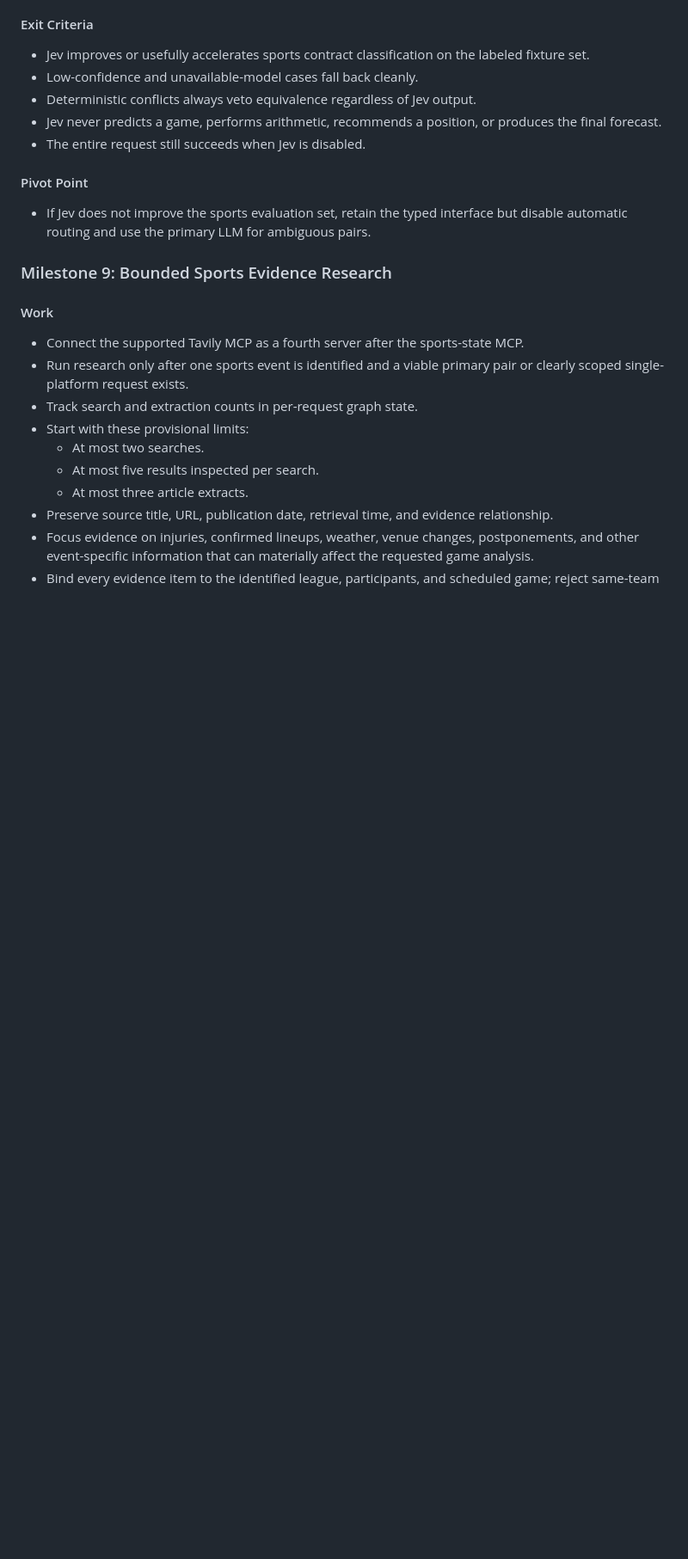
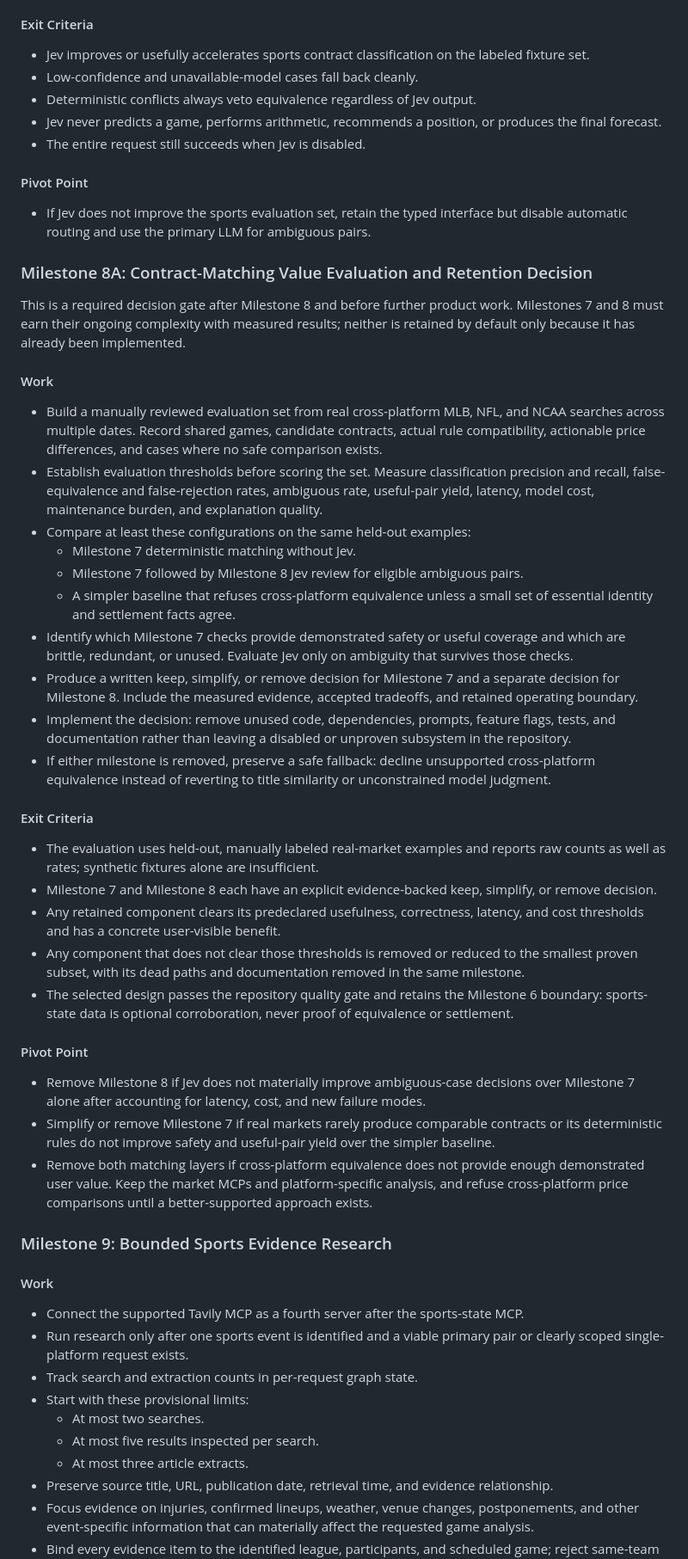
Before and after one commit to waderylan/prediction-market-agent, a Markdown page: docs/planning/IMPLEMENTATION_PLAN.md, the part around the change. Shown at 86% size. Drawn GitHub-style; blank space fills up the shorter version.

Commit message:
Add contract matching value gate
- Evaluate Milestones 7 and 8 against real held-out market examples.
- Require keep, simplify, or remove decisions backed by measured results.
- Preserve safe refusal behavior when matching layers are removed.

```diff
--- a/docs/planning/IMPLEMENTATION_PLAN.md
+++ b/docs/planning/IMPLEMENTATION_PLAN.md
@@ -877,6 +877,57 @@ Multi-server MCP client
 - If Jev does not improve the sports evaluation set, retain the typed interface but disable
   automatic routing and use the primary LLM for ambiguous pairs.
 
+### Milestone 8A: Contract-Matching Value Evaluation and Retention Decision
+
+This is a required decision gate after Milestone 8 and before further product work. Milestones 7
+and 8 must earn their ongoing complexity with measured results; neither is retained by default
+only because it has already been implemented.
+
+#### Work
+
+- Build a manually reviewed evaluation set from real cross-platform MLB, NFL, and NCAA searches
+  across multiple dates. Record shared games, candidate contracts, actual rule compatibility,
+  actionable price differences, and cases where no safe comparison exists.
+- Establish evaluation thresholds before scoring the set. Measure classification precision and
+  recall, false-equivalence and false-rejection rates, ambiguous rate, useful-pair yield, latency,
+  model cost, maintenance burden, and explanation quality.
+- Compare at least these configurations on the same held-out examples:
+  - Milestone 7 deterministic matching without Jev.
+  - Milestone 7 followed by Milestone 8 Jev review for eligible ambiguous pairs.
+  - A simpler baseline that refuses cross-platform equivalence unless a small set of essential
+    identity and settlement facts agree.
+- Identify which Milestone 7 checks provide demonstrated safety or useful coverage and which are
+  brittle, redundant, or unused. Evaluate Jev only on ambiguity that survives those checks.
+- Produce a written keep, simplify, or remove decision for Milestone 7 and a separate decision for
+  Milestone 8. Include the measured evidence, accepted tradeoffs, and retained operating boundary.
+- Implement the decision: remove unused code, dependencies, prompts, feature flags, tests, and
+  documentation rather than leaving a disabled or unproven subsystem in the repository.
+- If either milestone is removed, preserve a safe fallback: decline unsupported cross-platform
+  equivalence instead of reverting to title similarity or unconstrained model judgment.
+
+#### Exit Criteria
+
+- The evaluation uses held-out, manually labeled real-market examples and reports raw counts as
+  well as rates; synthetic fixtures alone are insufficient.
+- Milestone 7 and Milestone 8 each have an explicit evidence-backed keep, simplify, or remove
+  decision.
+- Any retained component clears its predeclared usefulness, correctness, latency, and cost
+  thresholds and has a concrete user-visible benefit.
+- Any component that does not clear those thresholds is removed or reduced to the smallest proven
+  subset, with its dead paths and documentation removed in the same milestone.
+- The selected design passes the repository quality gate and retains the Milestone 6 boundary:
+  sports-state data is optional corroboration, never proof of equivalence or settlement.
+
+#### Pivot Point
+
+- Remove Milestone 8 if Jev does not materially improve ambiguous-case decisions over Milestone 7
+  alone after accounting for latency, cost, and new failure modes.
+- Simplify or remove Milestone 7 if real markets rarely produce comparable contracts or its
+  deterministic rules do not improve safety and useful-pair yield over the simpler baseline.
+- Remove both matching layers if cross-platform equivalence does not provide enough demonstrated
+  user value. Keep the market MCPs and platform-specific analysis, and refuse cross-platform price
+  comparisons until a better-supported approach exists.
+
 ### Milestone 9: Bounded Sports Evidence Research
 
 #### Work
```
